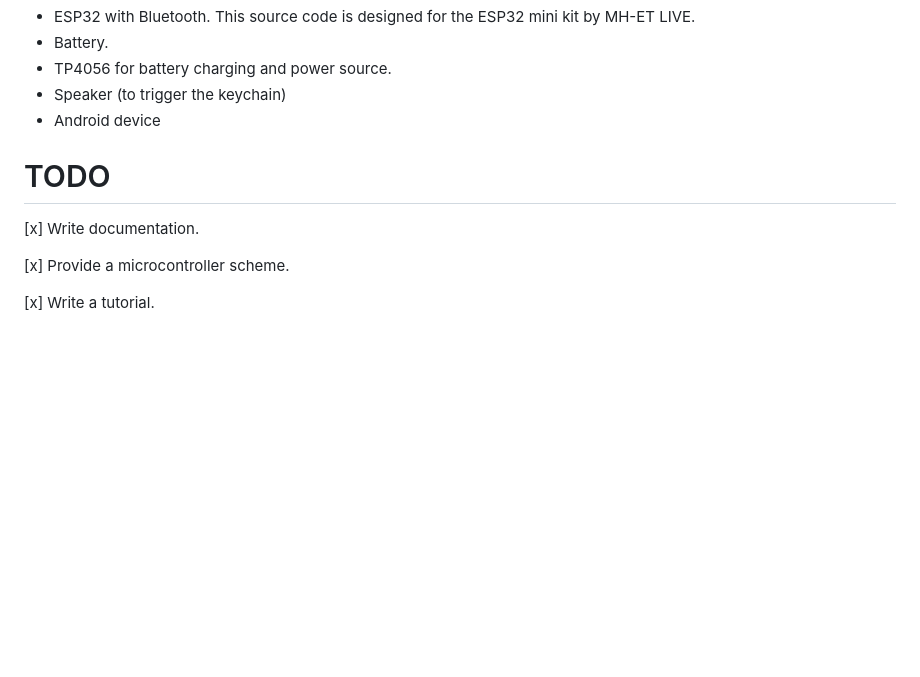
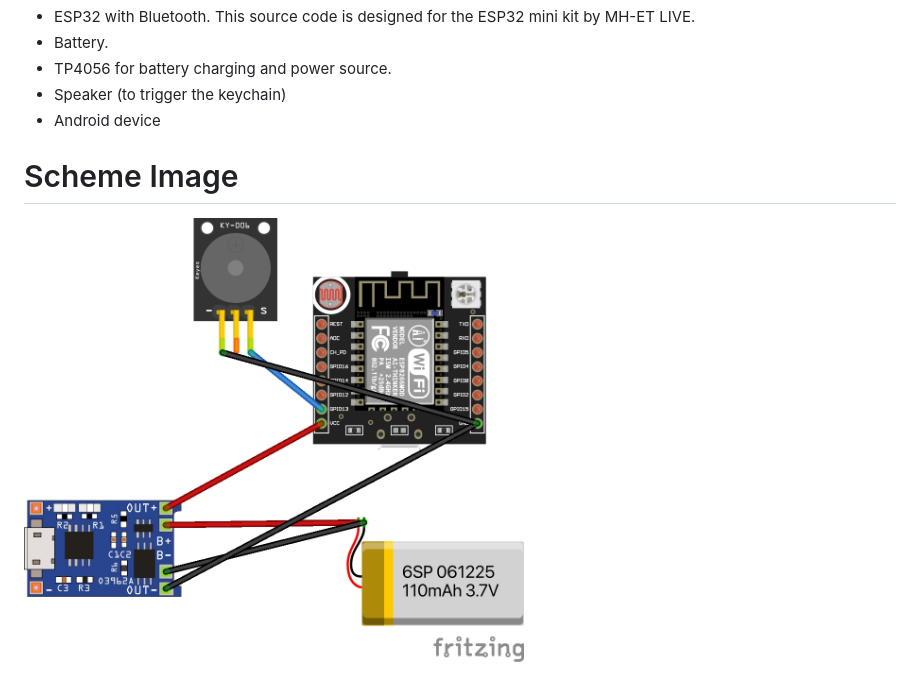
Before and after one commit to afandiyusuf/esp32_ble_keychain, a Markdown page: README.md, the part around the change. Drawn GitHub-style; pictures changed too: image/BLE KEYCHAIN.jpg (added); blank space fills up the shorter version.

Commit message:
add scheme image

```diff
--- a/README.md
+++ b/README.md
@@ -15,11 +15,6 @@ Device Requirement
 - Speaker (to trigger the keychain)
 - Android device
 
-
-TODO
+Scheme Image
 ===
-[x] Write documentation.
-
-[x] Provide a microcontroller scheme.
-
-[x] Write a tutorial.
+<img src="./image/BLE KEYCHAIN.jpg" width="500"/>
```
Also changed, not shown: 1 other file.
